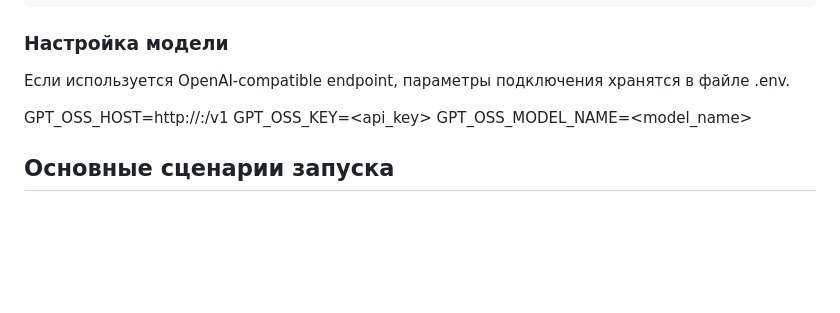
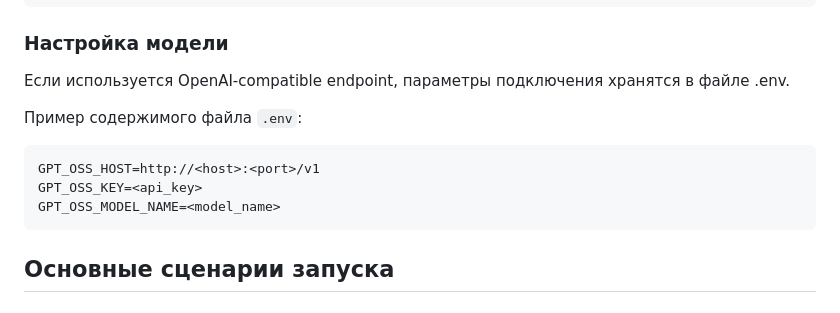
Before and after one commit to polinafominykh/VkrCheck, a Markdown page: README.md, the part around the change. Drawn GitHub-style; blank space fills up the shorter version.

````diff
--- a/README.md
+++ b/README.md
@@ -78,9 +78,13 @@ pip install -r requirements.txt
 
 Если используется OpenAI-compatible endpoint, параметры подключения хранятся в файле .env.
 
+Пример содержимого файла `.env`:
+
+```bash
 GPT_OSS_HOST=http://<host>:<port>/v1
 GPT_OSS_KEY=<api_key>
 GPT_OSS_MODEL_NAME=<model_name>
+```
 
 ## Основные сценарии запуска
 
````
